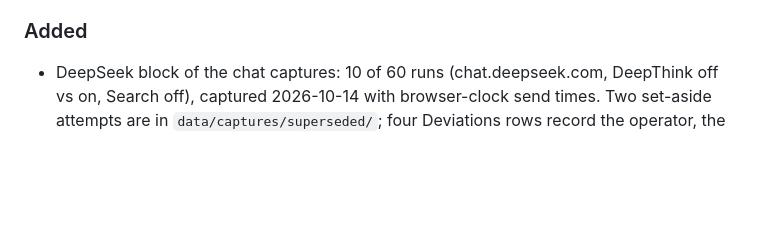
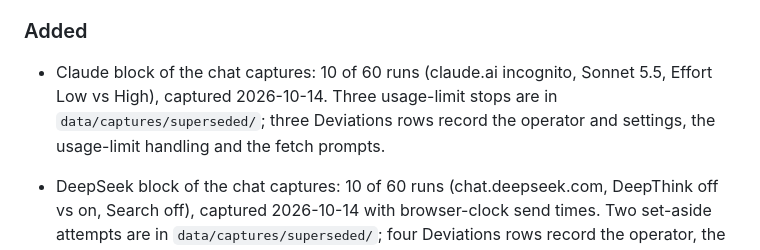
Before and after one commit to roshanaryal1/reasoning-mode-grid, a Markdown page: CHANGELOG.md, the part around the change. Rendered like a GitHub page; blank space fills up the shorter version.

Commit message:
docs(changelog): note the Claude capture block

```diff
--- a/CHANGELOG.md
+++ b/CHANGELOG.md
@@ -63,6 +63,9 @@ Format: [Keep a Changelog](https://keepachangelog.com/en/1.1.0/). Versions follo
 
 ### Added
 
+- Claude block of the chat captures: 10 of 60 runs (claude.ai incognito, Sonnet 5.5, Effort Low vs
+  High), captured 2026-10-14. Three usage-limit stops are in `data/captures/superseded/`; three
+  Deviations rows record the operator and settings, the usage-limit handling and the fetch prompts.
 - DeepSeek block of the chat captures: 10 of 60 runs (chat.deepseek.com, DeepThink off vs on,
   Search off), captured 2026-10-14 with browser-clock send times. Two set-aside attempts are in
   `data/captures/superseded/`; four Deviations rows record the operator, the app's paste and
```
